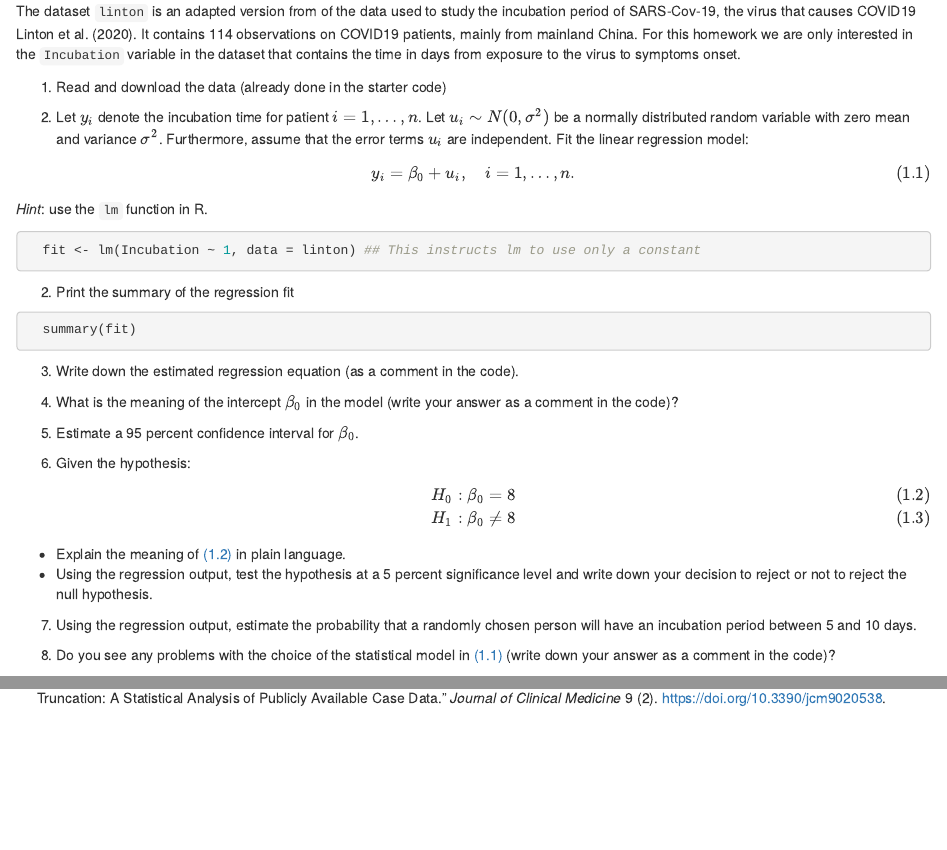
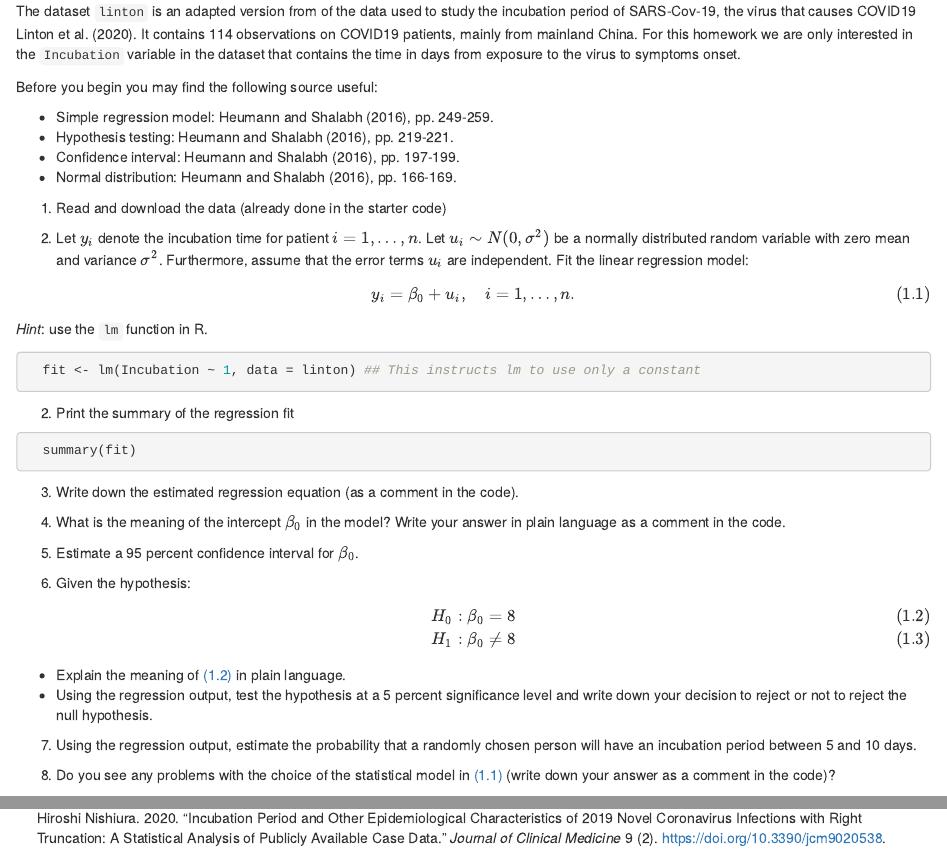
Before and after one commit to feb-uni-sofia/econometrics2020-solutions, an R Markdown document (02-homework-2.Rmd): the page in a window 1100 px wide, from 200 px down, and a second part further down, joined at a grey line. Rendered offline with R 4.5, knitr and Pandoc, with nearby package versions; drawn as R Markdown's standard HTML page in place of the format the file asks for.

Commit message:
Add reading recommendation to HW 2.

```diff
--- a/02-homework-2.Rmd
+++ b/02-homework-2.Rmd
@@ -12,3 +12,7 @@ MUST be viewed an an exercise, not real-world research! For the full dataset alw
 
 The dataset `linton` is an adapted version from of the data used to study the incubation period of SARS-Cov-19, the virus that causes COVID19 @Linton2020. It contains 114 observations on COVID19 patients, mainly from mainland China. For this homework we are only interested in the `Incubation` variable in the dataset
 that contains the time in days from exposure to the virus to symptoms onset.
+
+Before you begin you may find the following source useful:
+
+- Simple regression model: @Heumann2016, pp. 249-259.
@@ -35,7 +42,7 @@ _Hint_: use the `lm` function in R.
 
 3. Write down the estimated regression equation (as a comment in the code).
 
-4. What is the meaning of the intercept $\beta_0$ in the model (write your answer as a comment in the code)?
+4. What is the meaning of the intercept $\beta_0$ in the model? Write your answer in plain language as a comment in the code.
 
 5. Estimate a 95 percent confidence interval for $\beta_0$.
 
```
Also changed, not shown: index.Rmd (+2 -0 lines), README.md, docs/search_index.json, 02-homework-2.Rmd (3 more changed lines), 1 other file.
